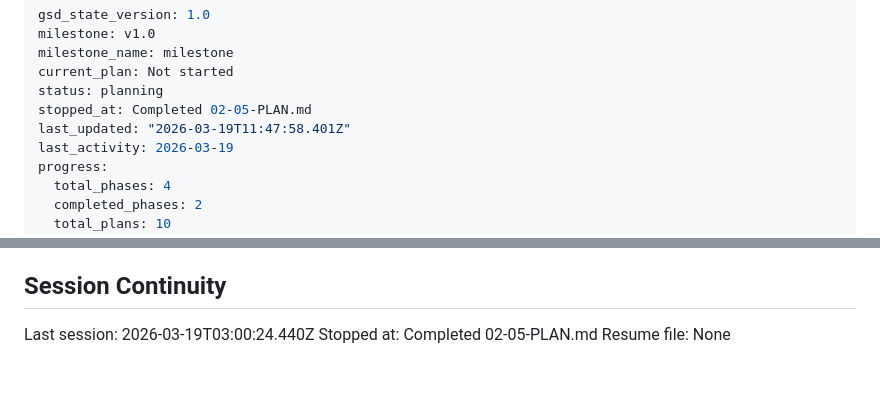
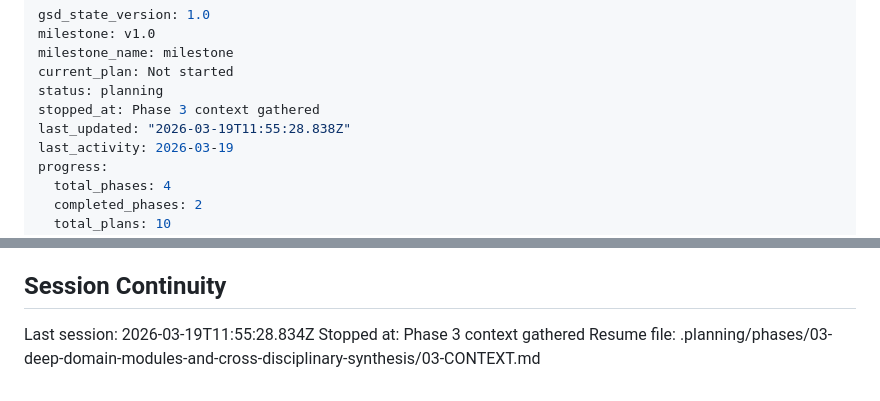
Before and after one commit to vaughanjt/RiemannHypothesisProof, a Markdown page: .planning/STATE.md, 2 parts joined by grey strips. Rendered like a GitHub page.

Commit message:
docs(state): record phase 3 context session
Co-Authored-By: Claude Opus 4.6 (1M context) <noreply@anthropic.com>

```diff
--- a/.planning/STATE.md
+++ b/.planning/STATE.md
@@ -4,8 +4,8 @@ milestone: v1.0
 milestone_name: milestone
 current_plan: Not started
 status: planning
-stopped_at: Completed 02-05-PLAN.md
-last_updated: "2026-03-19T11:47:58.401Z"
+stopped_at: Phase 3 context gathered
+last_updated: "2026-03-19T11:55:28.838Z"
 last_activity: 2026-03-19
 progress:
   total_phases: 4
@@ -106,6 +106,6 @@ None yet.
 
 ## Session Continuity
 
-Last session: 2026-03-19T03:00:24.440Z
-Stopped at: Completed 02-05-PLAN.md
-Resume file: None
+Last session: 2026-03-19T11:55:28.834Z
+Stopped at: Phase 3 context gathered
+Resume file: .planning/phases/03-deep-domain-modules-and-cross-disciplinary-synthesis/03-CONTEXT.md
```
